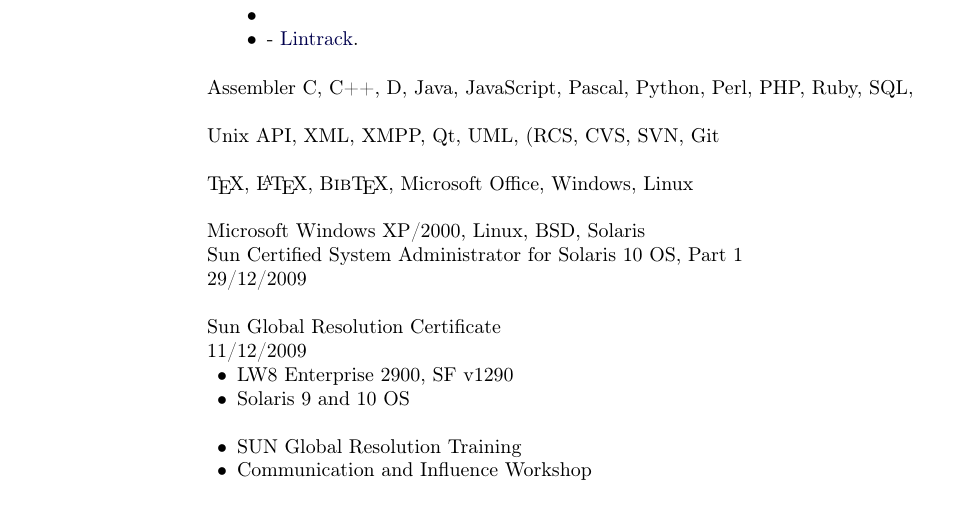
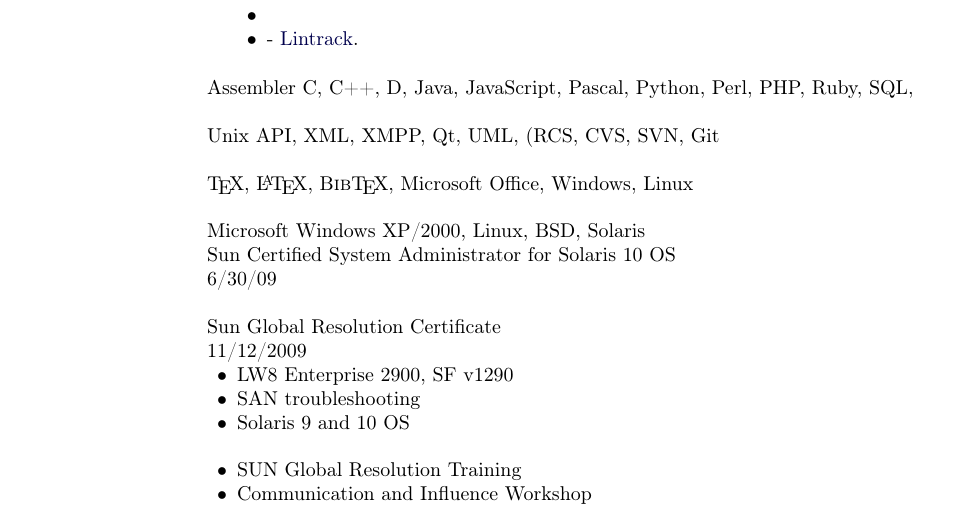
Before and after one commit to esimionato/cv, a LaTeX CV (cv.tex): part of the page, cut so that both start at the same text. Compiled offline with pdfLaTeX; a LaTeX package or settings file that is missing is left out.

Commit message:
Update my cert. and training status.

```diff
--- a/cv.tex
+++ b/cv.tex
@@ -470,14 +470,14 @@
 
 %en \section{Certificates}
 %pl \section{Certyfikaty}
-Sun Certified System Administrator for Solaris 10 OS, Part 1
+Sun Certified System Administrator for Solaris 10 OS
 
 %en examind by Prometric Services
 %pl egzamin przeprowadzony przez Prometric Services
 
 %pl Data zdania:
 %en Pass date:
-29/12/2009
+6/30/09
 
 \blankline
 
@@ -507,18 +507,23 @@
 %en \item v240/v440 SPARC family
 %pl \item rodzina systemów SPARC: v240/v440
 %en \item v490/v890 and v480/v880 SPARC family
+%pl \item rodziny systemów SPARC: v490/v890 i v480/v880
 \item LW8 Enterprise 2900, SF v1290
-%pl \item rodziny systemów SPARC: v490/v890 i v480/v880
+%en \item Sun SPARC Enterprise Mx000 (OPL) family
+%pl \item rodzina systemów: Sun SPARC Enterprise Mx000 (OPL)
+%en \item SUN Blade 6000/8000 family
+%pl \item rodzina systemów SUN Blade 6000/8000
 %en \item 3xx0 (Minnow), D1000, A1000 arrays families
-%pl \item rodziny macierzy 3xx0 (Minnow), D1000, A1000
+%pl \item rodziny macierzy: 3xx0 (Minnow), D1000, A1000
+%en	\item tape libraries troubleshooting (StorageTek and SUN family)
+%pl \item troubleshooting bibliotek taśmowych (StorageTek i SUN)
+\item SAN troubleshooting
 %en \item general Unix administration
 %pl \item administracja systemami z rodziny Unix
 \item Solaris 9 and 10 OS
 %en \item volume managers: Linux LVM, SVM, VxVM, hardware RAID
 %pl \item usługi woluminów logicznych: Linux LVM, SVM, VxVM, RAID sprzętowy
 %pl \item troubleshooting macierzy dyskowych z rodziny 3xx0 (Minnow)
-%en	\item tape libraries troubleshooting (StorageTek and SUN family)
-%pl \item troubleshooting bibliotek taśmowych (StorageTek i SUN)
 \end{innerlist}
 
 \blankline
```
